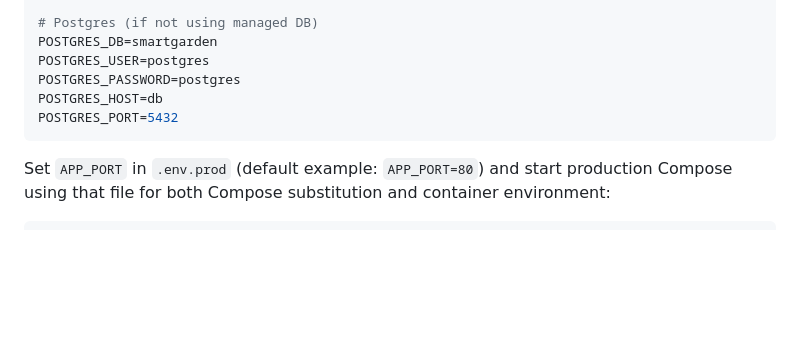
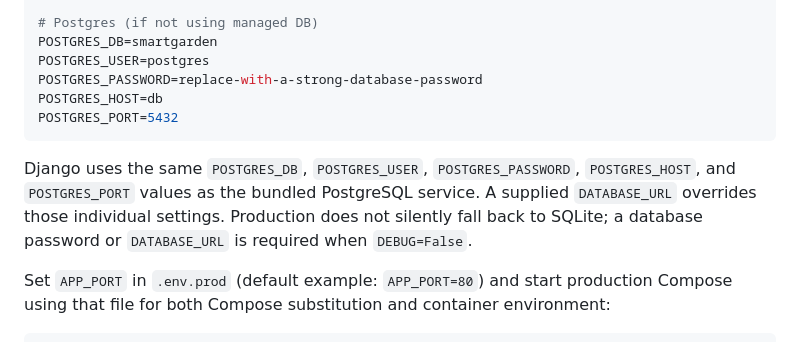
Before and after one commit to drakeg/smartgarden, a Markdown page: README.md, the part around the change. GitHub-like rendering; blank space fills up the shorter version.

Commit message:
Document production Postgres environment behavior

````diff
--- a/README.md
+++ b/README.md
@@ -147,10 +147,12 @@ ALLOWED_HOSTS=your.domain.com
 # Postgres (if not using managed DB)
 POSTGRES_DB=smartgarden
 POSTGRES_USER=postgres
-POSTGRES_PASSWORD=postgres
+POSTGRES_PASSWORD=replace-with-a-strong-database-password
 POSTGRES_HOST=db
 POSTGRES_PORT=5432
 ```
+
+Django uses the same `POSTGRES_DB`, `POSTGRES_USER`, `POSTGRES_PASSWORD`, `POSTGRES_HOST`, and `POSTGRES_PORT` values as the bundled PostgreSQL service. A supplied `DATABASE_URL` overrides those individual settings. Production does not silently fall back to SQLite; a database password or `DATABASE_URL` is required when `DEBUG=False`.
 
 Set `APP_PORT` in `.env.prod` (default example: `APP_PORT=80`) and start production Compose using that file for both Compose substitution and container environment:
 
````
